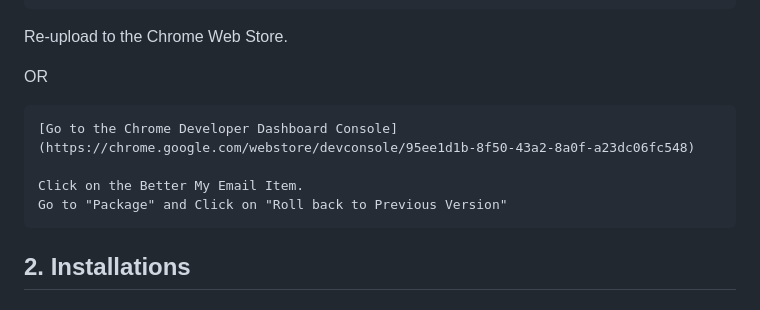
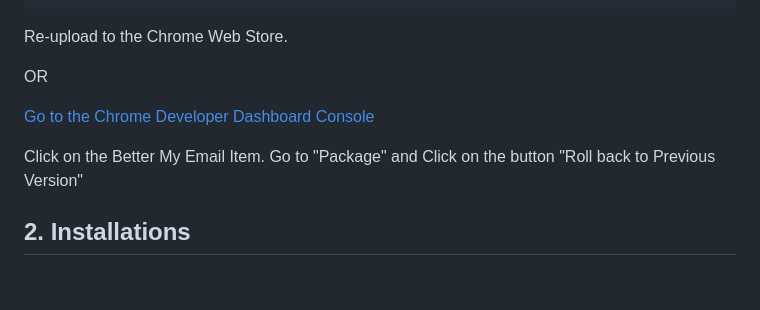
Before and after one commit to Pratyaksh27/betterMyEmail, a Markdown page: README.md, the part around the change. Rendered like a GitHub page.

Commit message:
Fix for README link to the Dev Console

````diff
--- a/README.md
+++ b/README.md
@@ -30,12 +30,11 @@ Re-upload to the Chrome Web Store.
 
 OR
 
-```
 [Go to the Chrome Developer Dashboard Console](https://chrome.google.com/webstore/devconsole/95ee1d1b-8f50-43a2-8a0f-a23dc06fc548)
 
 Click on the Better My Email Item.
-Go to "Package" and Click on "Roll back to Previous Version"
-```
+Go to "Package" and Click on the button "Roll back to Previous Version"
+
 
 ## 2. Installations
 
````
